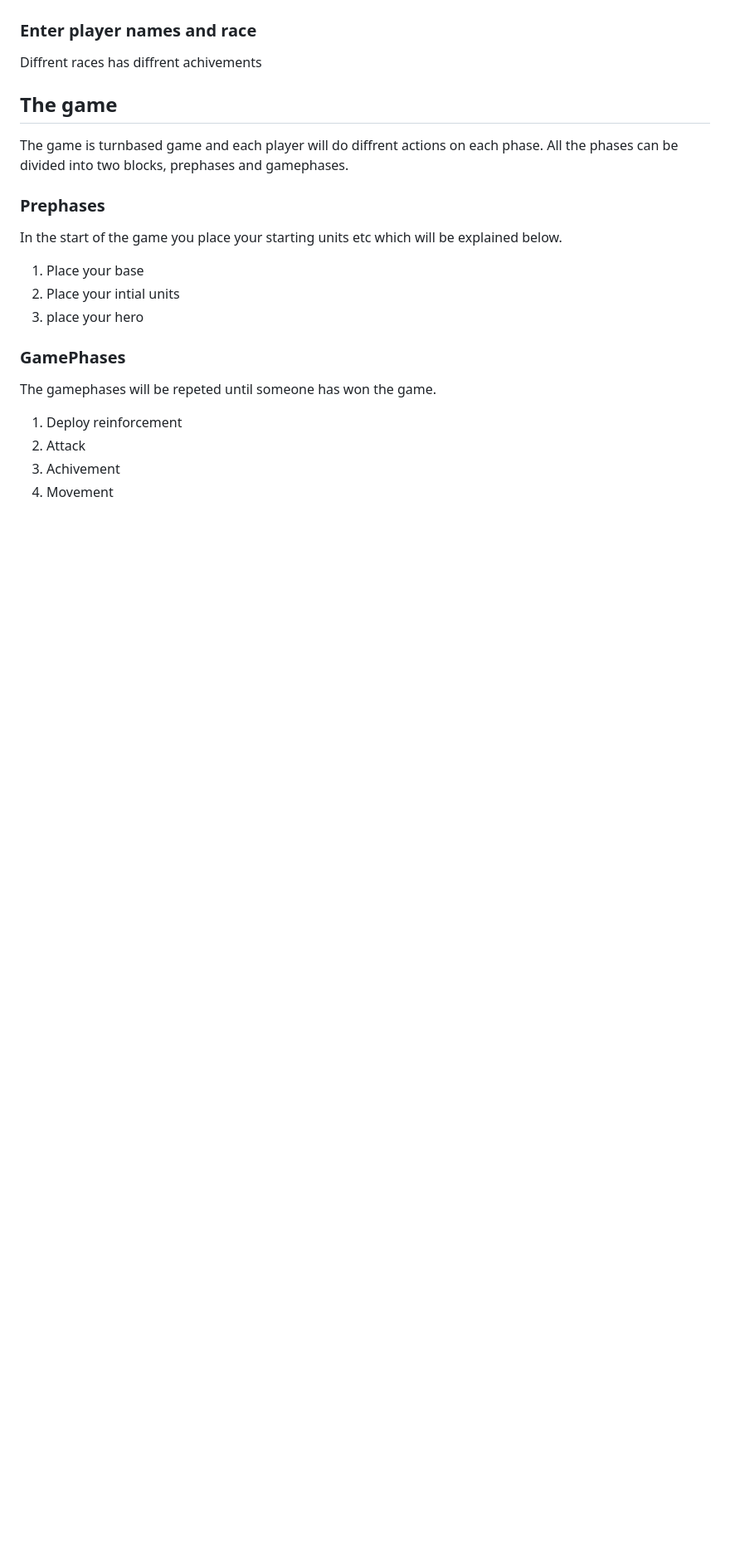
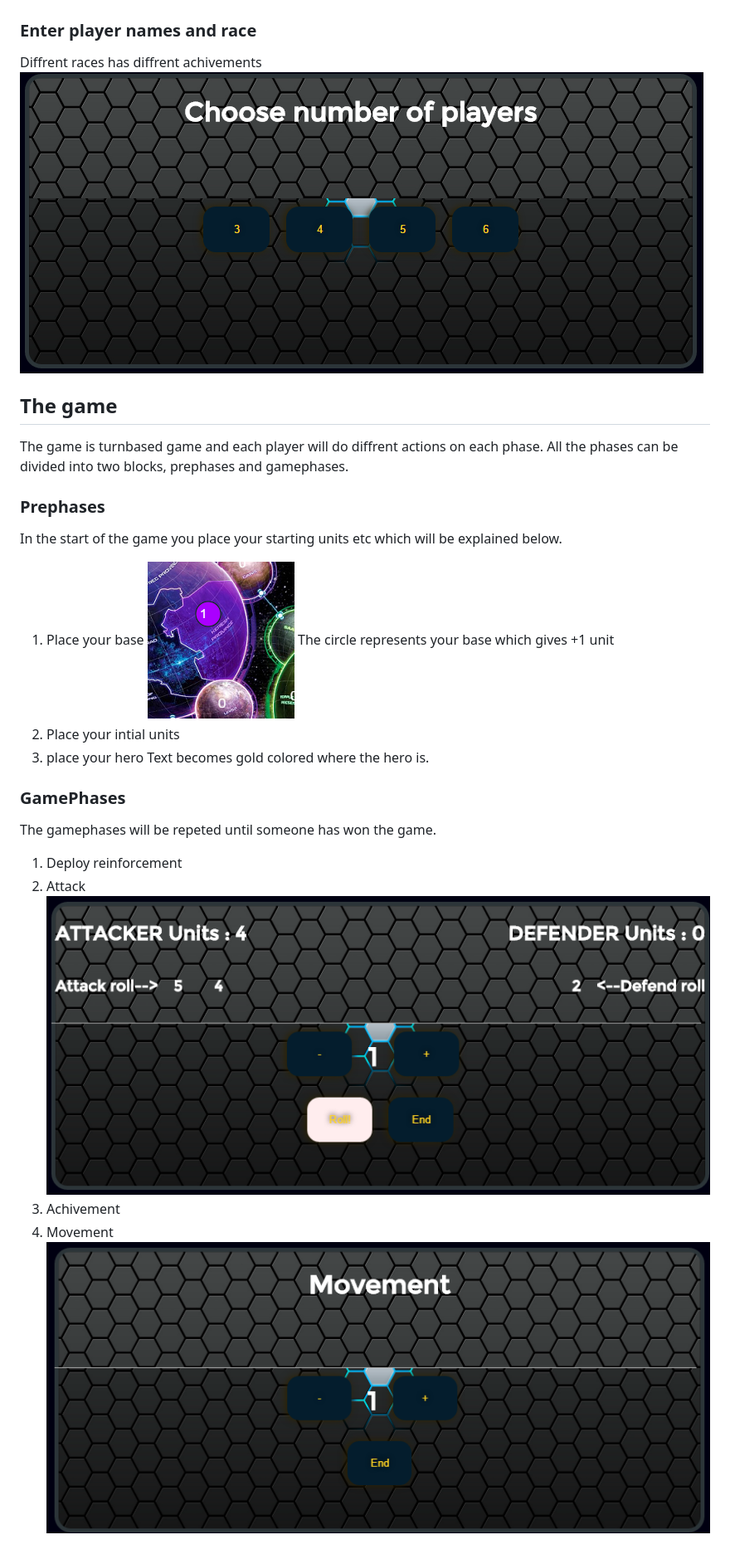
Before and after one commit to whey86/starcraft, a Markdown page: README.md, the part around the change. Shown at 83% size. Rendered like a GitHub page; pictures changed too: screens/3.png (added), screens/4.png (added), screens/5.png (added); blank space fills up the shorter version.

```diff
--- a/README.md
+++ b/README.md
@@ -11,7 +11,7 @@ First choose the number of players
 ![Number of players](https://github.com/whey86/starcraft/blob/master/screens/1.png?raw=true)
 ### Enter player names and race
 Diffrent races has diffrent achivements
-
+![Race and name](https://github.com/whey86/starcraft/blob/master/screens/1.png?raw=true)
 ## The game
 The game is turnbased game and each player will do diffrent actions on each phase. All the phases can be divided into two blocks, prephases and gamephases.
 
@@ -19,13 +19,18 @@ The game is turnbased game and each player will do diffrent actions on each phas
 In the start of the game you place your starting units etc which will be explained below.
 
 1. Place your base
+![Base](https://github.com/whey86/starcraft/blob/master/screens/3.png?raw=true)
+The circle represents your base which gives +1 unit
 2. Place your intial units
 3. place your hero
+Text becomes gold colored where the hero is.
 
 ### GamePhases
 The gamephases will be repeted until someone has won the game.
 
 1. Deploy reinforcement
 2. Attack
+![Attack](https://github.com/whey86/starcraft/blob/master/screens/4.png?raw=true)
 3. Achivement
 4. Movement
+![Movement](https://github.com/whey86/starcraft/blob/master/screens/5.png?raw=true)
```
Also changed, not shown: screens/2.png (added).
